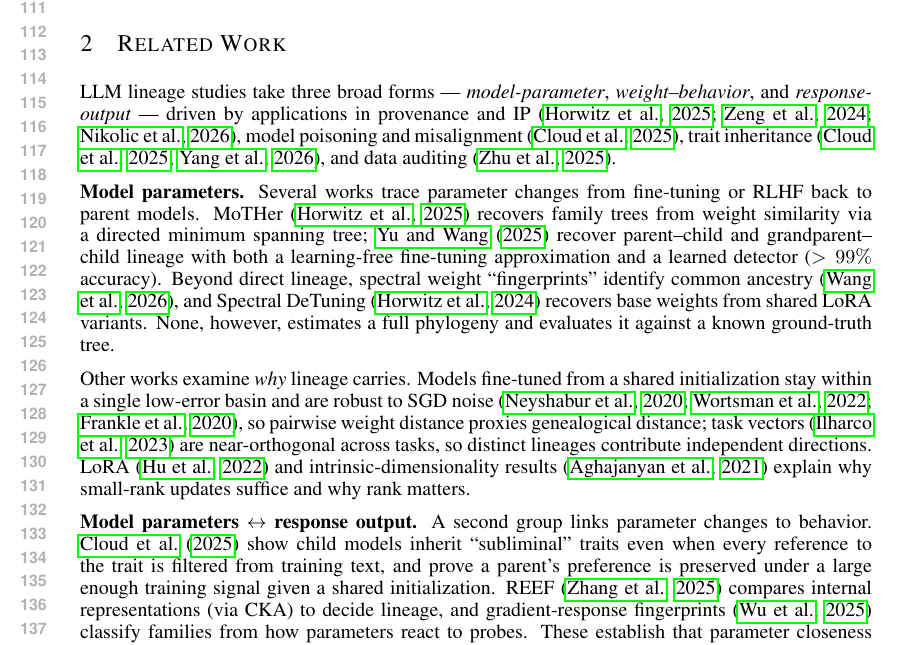
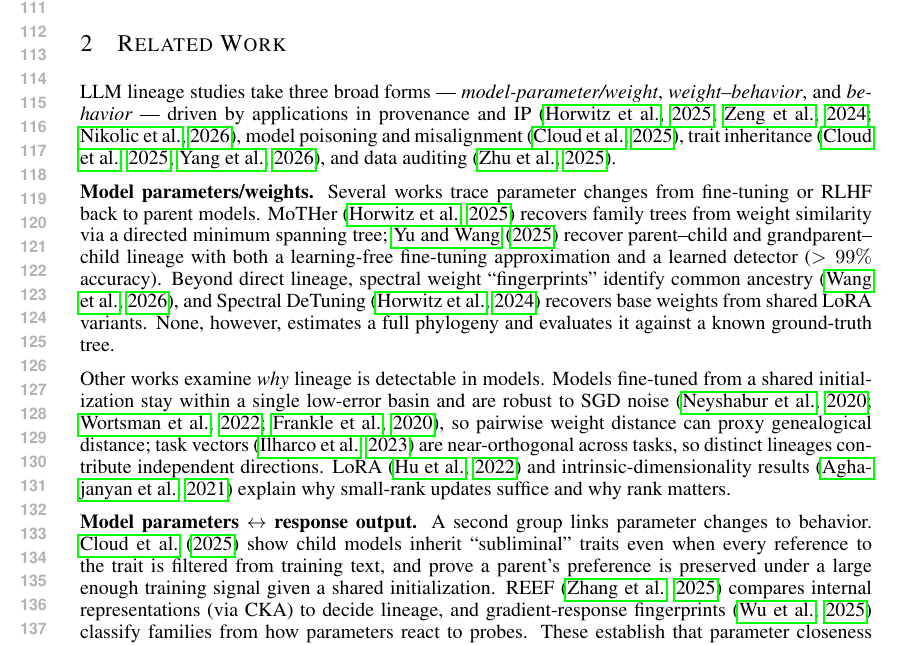
Before and after one commit to skgallagher/ELLMTrees-paper, a LaTeX paper (iclr_draft_v2.tex): part of page 3 of 19, cut so that both start at the same text. Compiled offline with pdfLaTeX.

Commit message:
Updates from Overleaf

```diff
--- a/iclr_draft_v2.tex
+++ b/iclr_draft_v2.tex
@@ -121,13 +121,13 @@ recovery.
 \label{sec:related}
 % ----------------------------------------------------------------------
 
-LLM lineage studies take three broad forms --- \emph{model-parameter}, \emph{weight--behavior}, and
-\emph{response-output} --- driven by applications in provenance and IP
+LLM lineage studies take three broad forms --- \emph{model-parameter/weight}, \emph{weight--behavior}, and
+\emph{behavior} --- driven by applications in provenance and IP
 \citep{horwitz2025mother, zeng2024huref, nikolic2026model}, model poisoning and misalignment
 \citep{cloud2025subliminal}, trait inheritance \citep{cloud2025subliminal, agents2026same}, and data
 auditing \citep{zhu2025independence}.
 
-\textbf{Model parameters.} Several works trace parameter changes from fine-tuning or RLHF back to parent models. MoTHer
+\textbf{Model parameters/weights.} Several works trace parameter changes from fine-tuning or RLHF back to parent models. MoTHer
 \citep{horwitz2025mother} recovers family trees from weight similarity via a directed minimum spanning
 tree; \citet{yu2025neural} recover parent--child and grandparent--child lineage with both a
 learning-free fine-tuning approximation and a learned detector ($>99\%$ accuracy). Beyond direct
@@ -135,9 +135,9 @@ lineage, spectral weight ``fingerprints'' identify common ancestry \citep{ghosts
 DeTuning \citep{horwitz2024spectral} recovers base weights from shared LoRA variants. None, however,
 estimates a full phylogeny and evaluates it against a known ground-truth tree.
 
-Other works examine \emph{why} lineage carries. Models fine-tuned from a shared initialization stay
+Other works examine \emph{why} lineage is detectable in models. Models fine-tuned from a shared initialization stay
 within a single low-error basin and are robust to SGD noise
-\citep{neyshabur2020,wortsman2022model,frankle2020linear}, so pairwise weight distance proxies
+\citep{neyshabur2020,wortsman2022model,frankle2020linear}, so pairwise weight distance can proxy
 genealogical distance; task vectors \citep{ilharco2023editing} are near-orthogonal across tasks, so
 distinct lineages contribute independent directions. LoRA \citep{hu2022lora} and intrinsic-dimensionality
 results \citep{aghajanyan2021intrinsic} explain why small-rank updates suffice and why rank matters.
```
